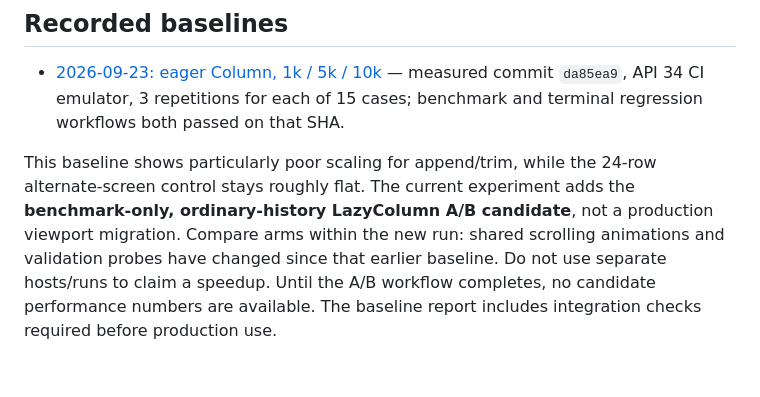
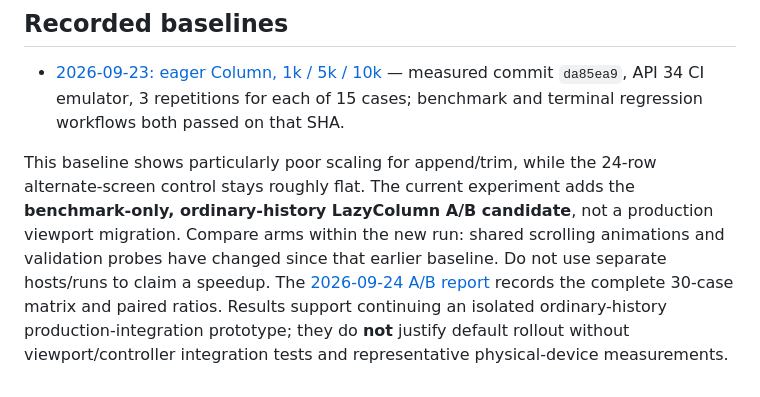
Before and after one commit to navy2016/rikkahub-tool-ui-enhance, a Markdown page: benchmarks/README.md, the part around the change. Drawn GitHub-style.

Commit message:
Record paired terminal history virtualization benchmark

```diff
--- a/benchmarks/README.md
+++ b/benchmarks/README.md
@@ -156,5 +156,7 @@ This baseline shows particularly poor scaling for append/trim, while the 24-row
 control stays roughly flat. The current experiment adds the **benchmark-only, ordinary-history
 LazyColumn A/B candidate**, not a production viewport migration. Compare arms within the new run:
 shared scrolling animations and validation probes have changed since that earlier baseline. Do not
-use separate hosts/runs to claim a speedup. Until the A/B workflow completes, no candidate performance
-numbers are available. The baseline report includes integration checks required before production use.
+use separate hosts/runs to claim a speedup. The [2026-09-24 A/B report](results/2026-09-24-36d9d56-lazy-history-ab-ci-emulator.md)
+records the complete 30-case matrix and paired ratios. Results support continuing an isolated
+ordinary-history production-integration prototype; they do **not** justify default rollout without
+viewport/controller integration tests and representative physical-device measurements.
```
Also changed, not shown: benchmarks/results/2026-09-24-36d9d56-lazy-history-ab-ci-emulator.md (added, +100 -0 lines).
